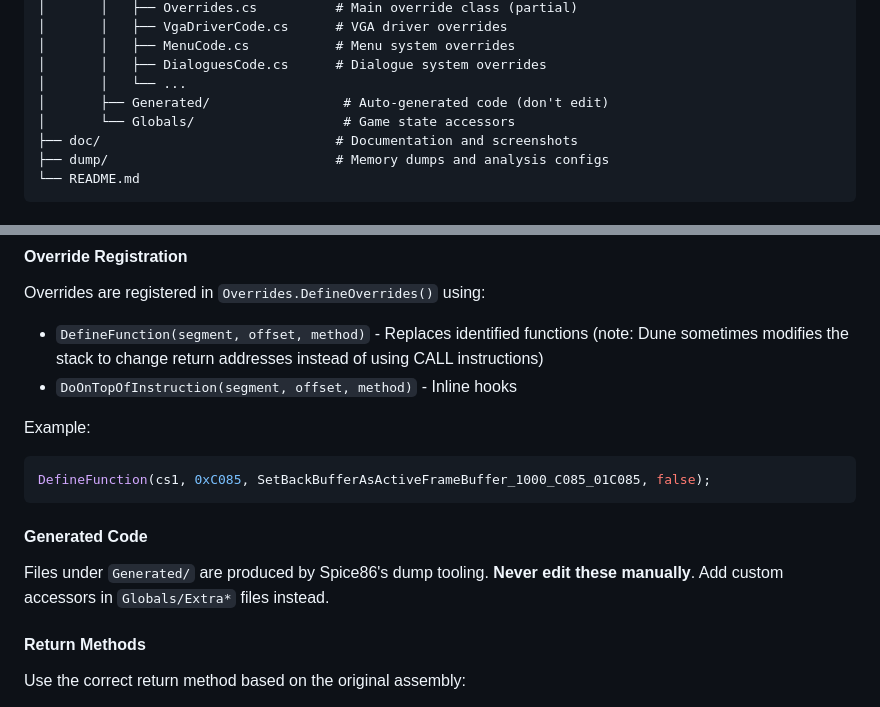
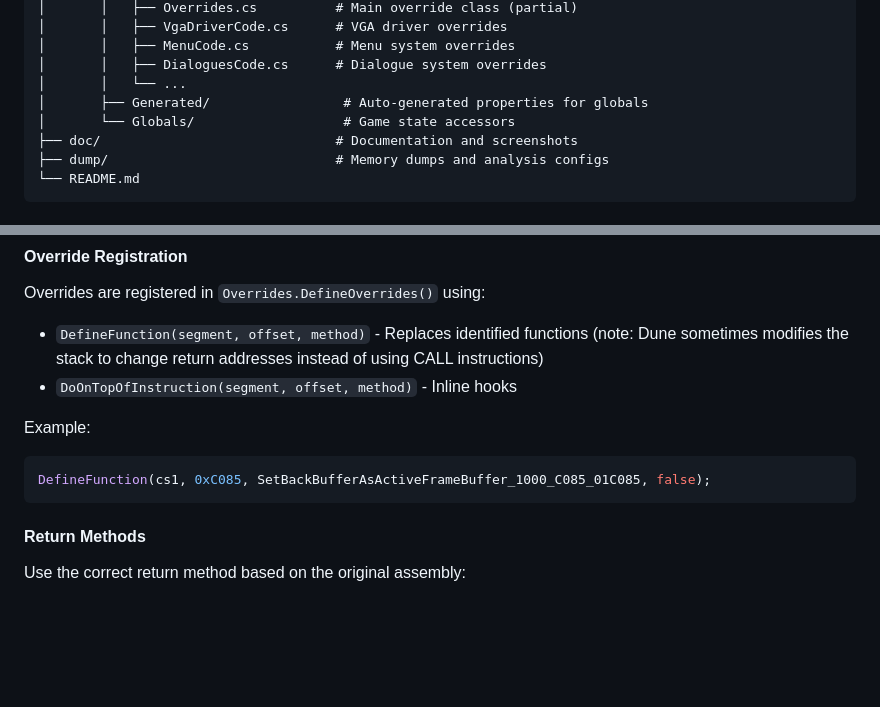
Before and after one commit to OpenRakis/Cryogenic, a Markdown page: CONTRIBUTING.md, 2 parts joined by grey strips. Rendered like a GitHub page; blank space fills up the shorter version.

Commit message:
Update CONTRIBUTING.md for Generated directory clarity
Clarified the purpose of the Generated directory and updated related instructions.

````diff
--- a/CONTRIBUTING.md
+++ b/CONTRIBUTING.md
@@ -102,7 +102,7 @@ Cryogenic/
 │       │   ├── MenuCode.cs           # Menu system overrides
 │       │   ├── DialoguesCode.cs      # Dialogue system overrides
 │       │   └── ...
-│       ├── Generated/                 # Auto-generated code (don't edit)
+│       ├── Generated/                 # Auto-generated properties for globals
 │       └── Globals/                   # Game state accessors
 ├── doc/                              # Documentation and screenshots
 ├── dump/                             # Memory dumps and analysis configs
@@ -142,10 +142,6 @@ Example:
 ```csharp
 DefineFunction(cs1, 0xC085, SetBackBufferAsActiveFrameBuffer_1000_C085_01C085, false);
 ```
-
-#### Generated Code
-
-Files under `Generated/` are produced by Spice86's dump tooling. **Never edit these manually**. Add custom accessors in `Globals/Extra*` files instead.
 
 #### Return Methods
 
````
